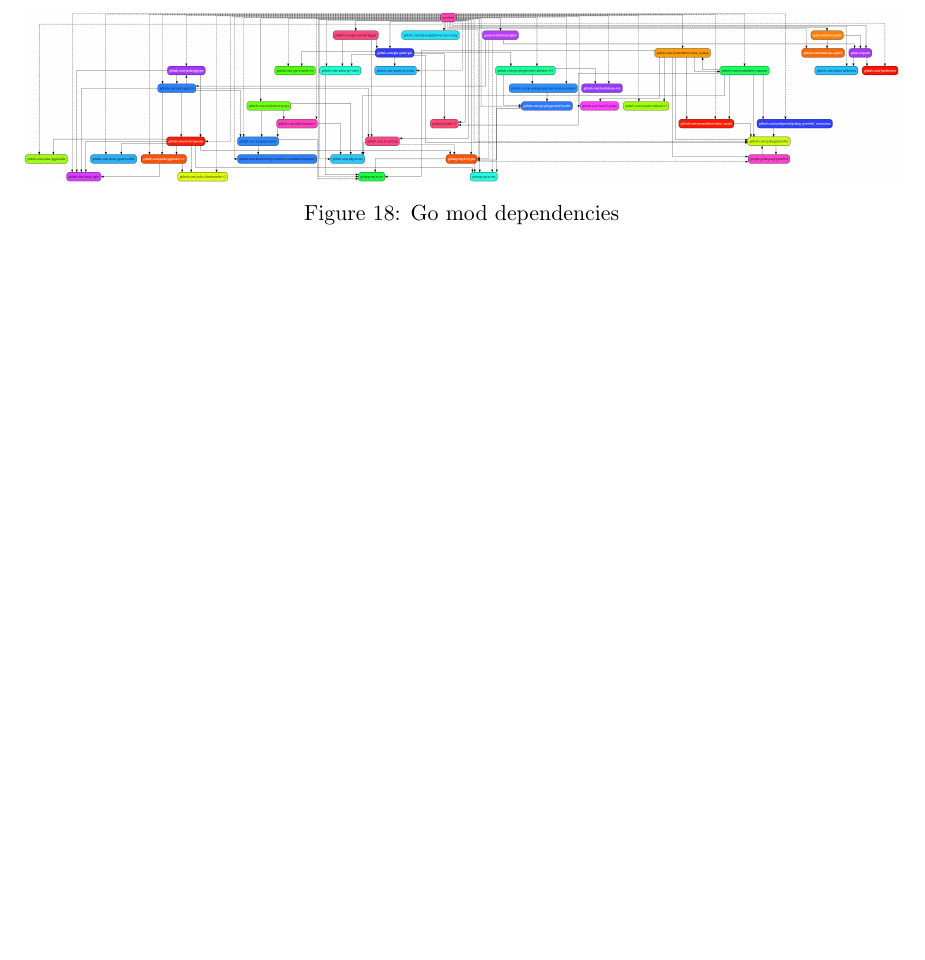
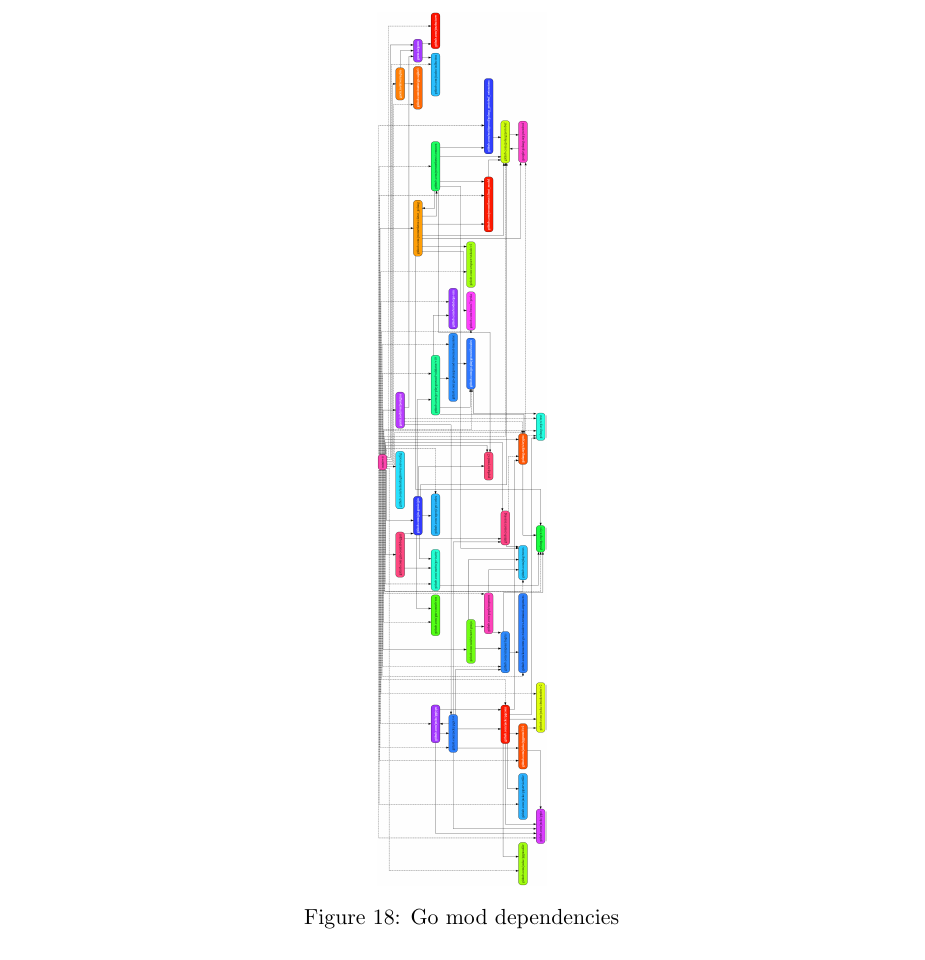
Before and after one commit to DevelOpsITU/DevOps_report, a LaTeX document (main.tex, which reads sections/appendices/dependencies.tex): part of page 20 of 25, cut so that both start at the same text. Compiled offline with pdfLaTeX; a LaTeX package or settings file that is missing is left out.

Commit message:
Updates from Overleaf

```diff
--- a/sections/appendices/dependencies.tex
+++ b/sections/appendices/dependencies.tex
@@ -2,7 +2,7 @@
 
 \begin{figure}[H]
     \centering
-    \includegraphics[width=\linewidth]{images/diagrams/gomod-dependency-graph.png}
+    \includegraphics[width=\linewidth,angle=90,origin=c]{images/diagrams/gomod-dependency-graph.png}
     \caption{Go mod dependencies}
     \label{fig:gomod_dependencies}
 \end{figure}
```
